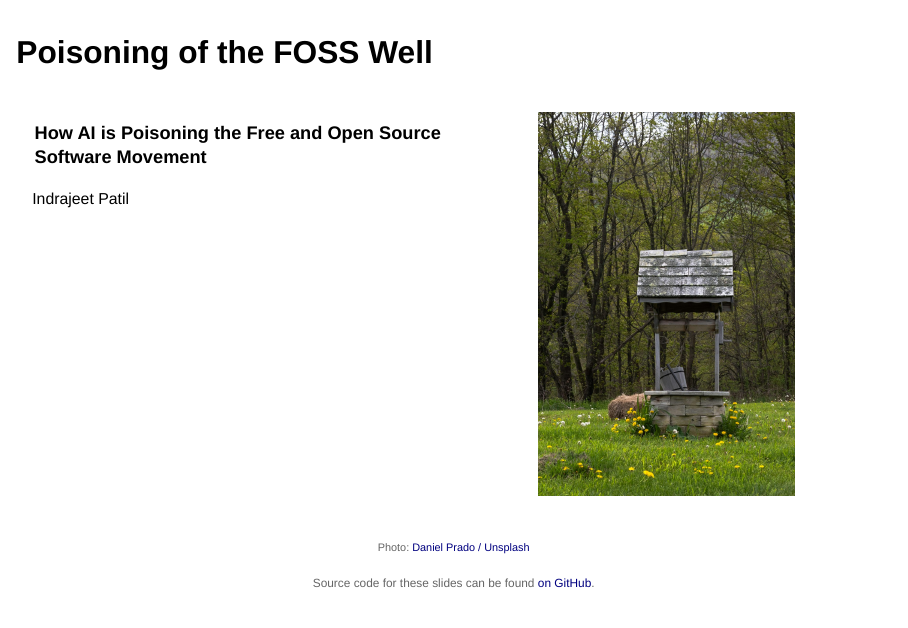
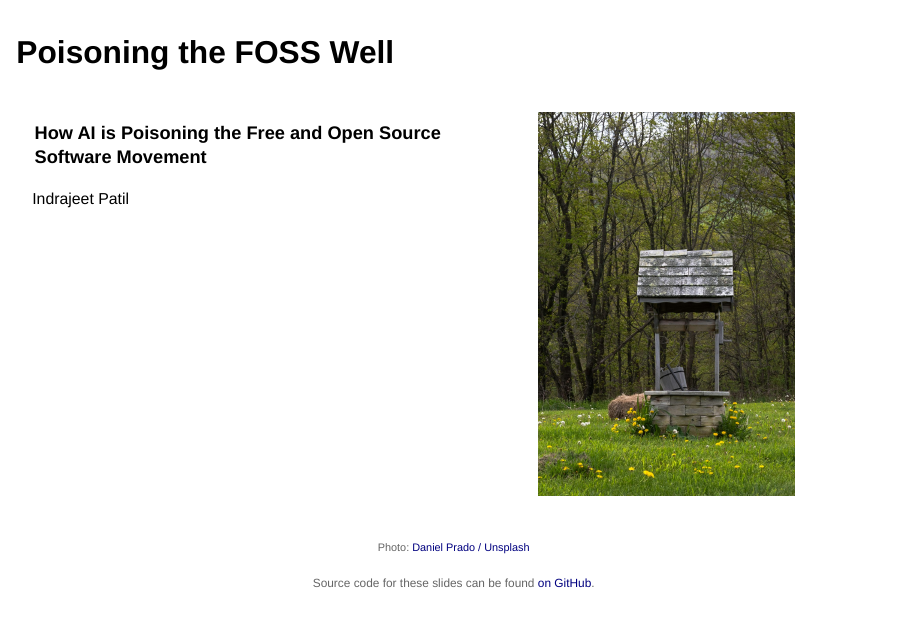
Before and after one commit to IndrajeetPatil/ai-poisoned-foss-well, a Quarto document (index.qmd): page 1 of 23. Rendered offline with R 4.5, knitr and Pandoc in place of Quarto, with nearby package versions; drawn as Slidy slides in place of the format the file asks for.

Commit message:
Rename deck to Poisoning the FOSS Well

```diff
--- a/index.qmd
+++ b/index.qmd
@@ -19,7 +19,7 @@ execute:
 keywords: ["open-source", "foss", "ai", "software-security", "maintainers"]
 description-meta: "A presentation about how AI-generated pull requests, new security attack surfaces, and collapsing trust are poisoning the FOSS movement."
 license: "CC0 1.0 Universal"
-pagetitle: "Poisoning of the FOSS Well"
+pagetitle: "Poisoning the FOSS Well"
 author-meta: "Indrajeet Patil"
 date-meta: "2026-04-18"
 lang: "en"
@@ -30,7 +30,7 @@ canonical-url: "https://www.indrapatil.com/ai-poisoned-foss-well/"
 jupyter: python3
 ---
 
-## Poisoning of the FOSS Well {style="margin-top: 1.5em; margin-bottom: 1em;"}
+## Poisoning the FOSS Well {style="margin-top: 1.5em; margin-bottom: 1em;"}
 
 :::: {.columns}
 
```
Also changed, not shown: README.md, media/social-card-source.html, media/social-media-card.png, meta-tags.html.
